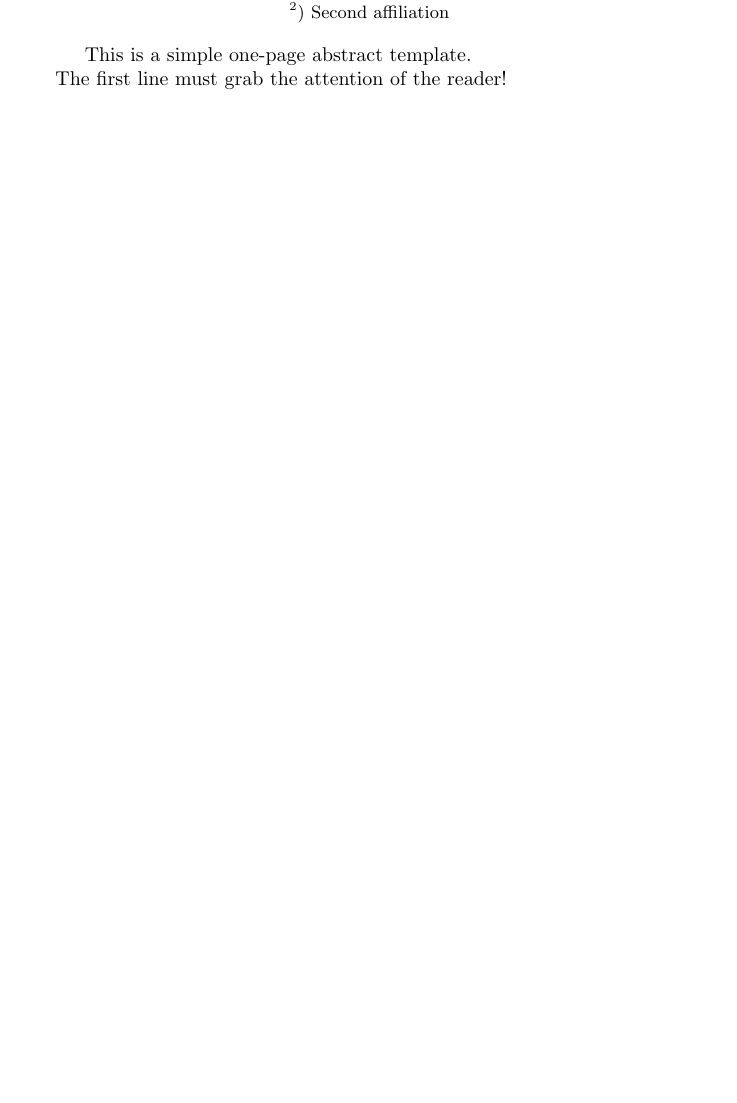
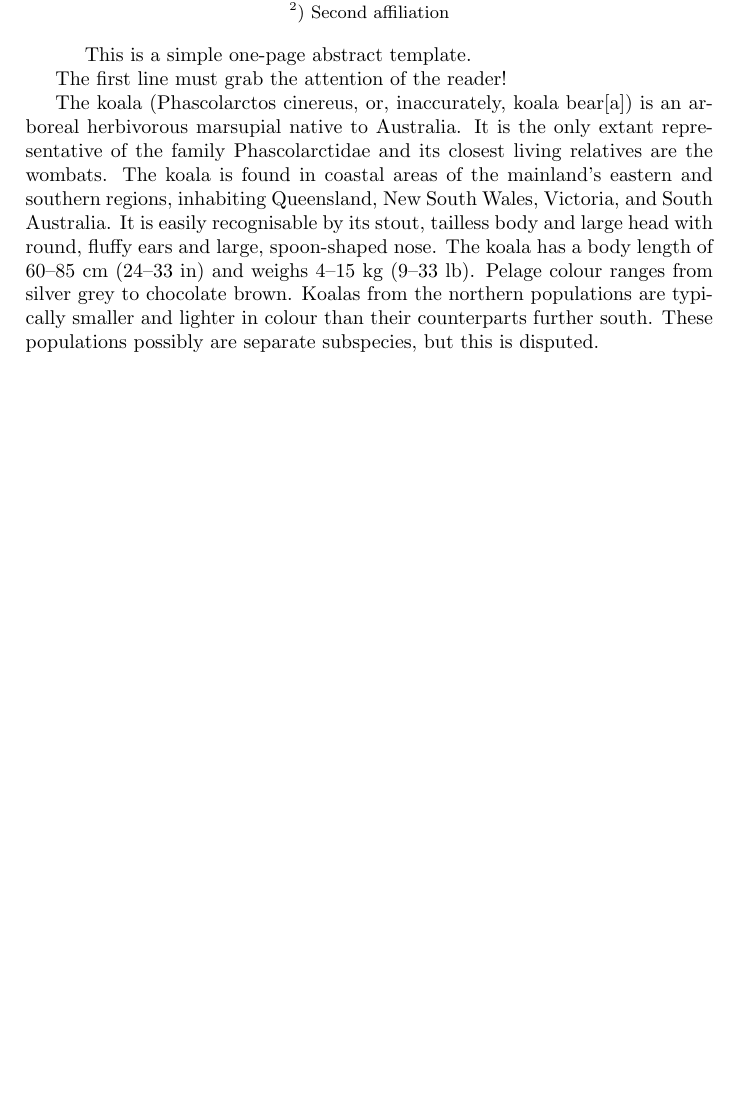
Before and after one commit to tlmohren/python320kincaid, a LaTeX problem sheet (version control examples/Abstract_for_nothing.tex): part of the page, cut so that both start at the same text, the shorter picture padded with empty space. Compiled offline with pdfLaTeX.

Commit message:
add koala wiki to abstract

```diff
--- a/version control examples/Abstract_for_nothing.tex
+++ b/version control examples/Abstract_for_nothing.tex
@@ -30,4 +30,9 @@ This is a simple one-page abstract template.
 
 The first line must grab the attention of the reader!
 
+The koala (Phascolarctos cinereus, or, inaccurately, koala bear[a]) is an arboreal herbivorous marsupial native to Australia. It is the only extant representative of the family Phascolarctidae and its closest living relatives are the wombats. The koala is found in coastal areas of the mainland's eastern and southern regions, inhabiting Queensland, New South Wales, Victoria, and South Australia. It is easily recognisable by its stout, tailless body and large head with round, fluffy ears and large, spoon-shaped nose. The koala has a body length of 60–85 cm (24–33 in) and weighs 4–15 kg (9–33 lb). Pelage colour ranges from silver grey to chocolate brown. Koalas from the northern populations are typically smaller and lighter in colour than their counterparts further south. These populations possibly are separate subspecies, but this is disputed.
+
+
+
+
 \end{document}
```
